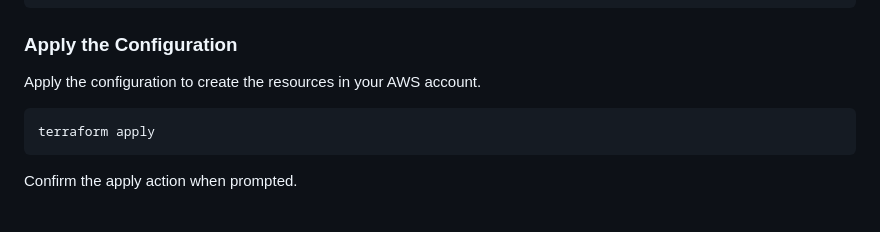
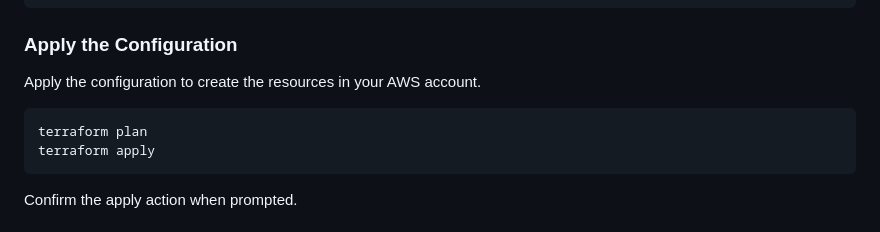
Before and after one commit to aniketpuro/My-Porfile-pag-on-S3, a Markdown page: README.md, the part around the change. GitHub-like rendering.

````diff
--- a/README.md
+++ b/README.md
@@ -155,6 +155,7 @@ terraform init
 Apply the configuration to create the resources in your AWS account.
 
 ```bash
+terraform plan
 terraform apply
 ```
 
````
